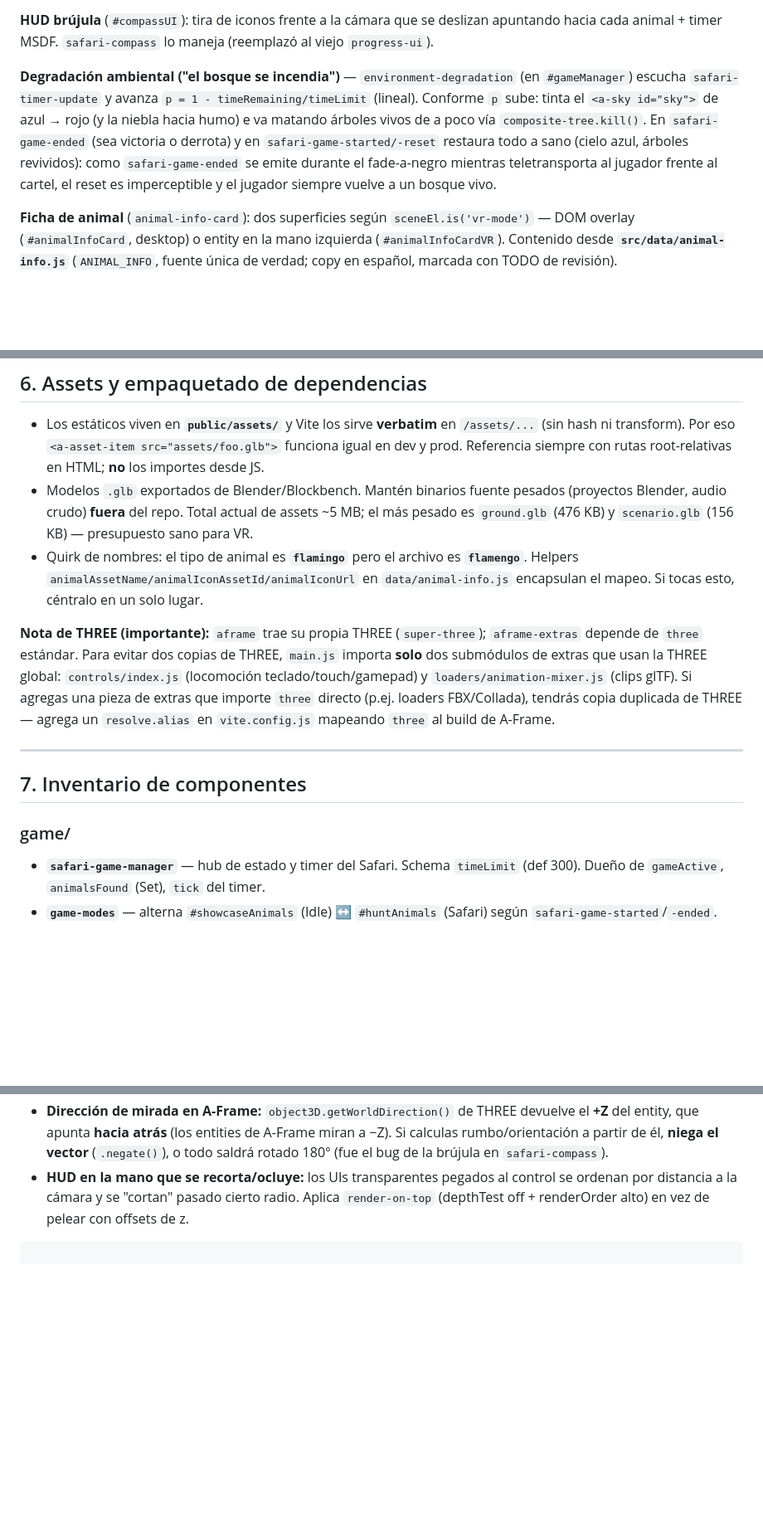
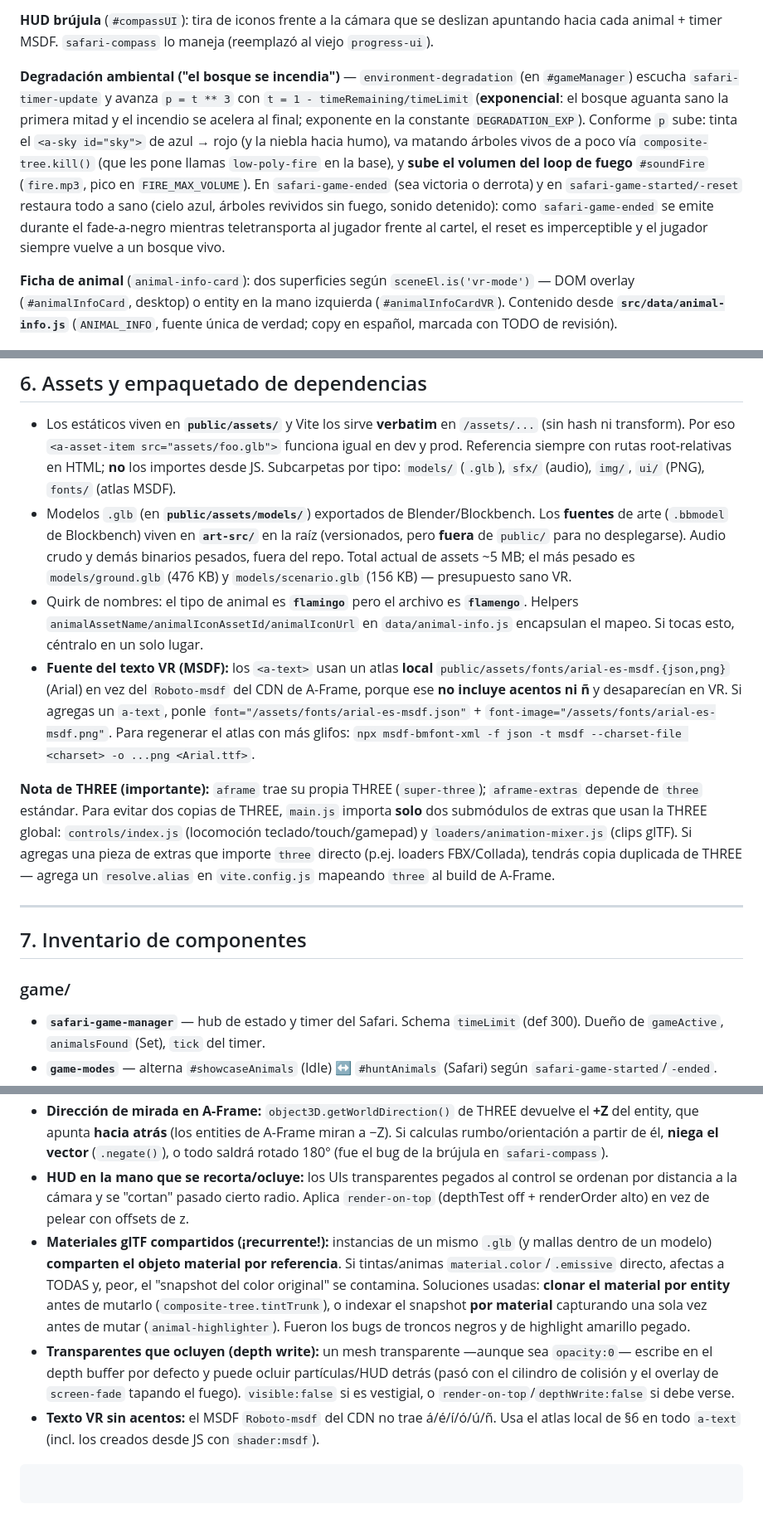
Before and after one commit to iamj8chi/nes360, a Markdown page: CLAUDE.md, 3 parts joined by grey strips. Shown at 83% size. Drawn GitHub-style; blank space fills up the shorter version.

````diff
--- a/CLAUDE.md
+++ b/CLAUDE.md
@@ -123,13 +123,17 @@ apuntando hacia cada animal + timer MSDF. `safari-compass` lo maneja (reemplazó
 viejo `progress-ui`).
 
 **Degradación ambiental ("el bosque se incendia")** — `environment-degradation` (en
-`#gameManager`) escucha `safari-timer-update` y avanza `p = 1 - timeRemaining/timeLimit`
-(lineal). Conforme `p` sube: tinta el `<a-sky id="sky">` de azul → rojo (y la niebla
-hacia humo) e va matando árboles vivos de a poco vía `composite-tree.kill()`. En
-`safari-game-ended` (sea victoria o derrota) y en `safari-game-started/-reset` restaura
-todo a sano (cielo azul, árboles revividos): como `safari-game-ended` se emite durante
-el fade-a-negro mientras teletransporta al jugador frente al cartel, el reset es
-imperceptible y el jugador siempre vuelve a un bosque vivo.
+`#gameManager`) escucha `safari-timer-update` y avanza `p = t ** 3` con
+`t = 1 - timeRemaining/timeLimit` (**exponencial**: el bosque aguanta sano la primera
+mitad y el incendio se acelera al final; exponente en la constante `DEGRADATION_EXP`).
+Conforme `p` sube: tinta el `<a-sky id="sky">` de azul → rojo (y la niebla hacia humo),
+va matando árboles vivos de a poco vía `composite-tree.kill()` (que les pone llamas
+`low-poly-fire` en la base), y **sube el volumen del loop de fuego** `#soundFire`
+(`fire.mp3`, pico en `FIRE_MAX_VOLUME`). En `safari-game-ended` (sea victoria o derrota)
+y en `safari-game-started/-reset` restaura todo a sano (cielo azul, árboles revividos sin
+fuego, sonido detenido): como `safari-game-ended` se emite durante el fade-a-negro
+mientras teletransporta al jugador frente al cartel, el reset es imperceptible y el
+jugador siempre vuelve a un bosque vivo.
 
 **Ficha de animal** (`animal-info-card`): dos superficies según `sceneEl.is('vr-mode')`
 — DOM overlay (`#animalInfoCard`, desktop) o entity en la mano izquierda
@@ -165,14 +169,22 @@ fuente única de verdad; copy en español, marcada con TODO de revisión).
 - Los estáticos viven en **`public/assets/`** y Vite los sirve **verbatim** en
   `/assets/...` (sin hash ni transform). Por eso `<a-asset-item src="assets/foo.glb">`
   funciona igual en dev y prod. Referencia siempre con rutas root-relativas en HTML;
-  **no** los importes desde JS.
-- Modelos `.glb` exportados de Blender/Blockbench. Mantén binarios fuente pesados
-  (proyectos Blender, audio crudo) **fuera** del repo. Total actual de assets ~5 MB;
-  el más pesado es `ground.glb` (476 KB) y `scenario.glb` (156 KB) — presupuesto sano
-  para VR.
+  **no** los importes desde JS. Subcarpetas por tipo: `models/` (`.glb`), `sfx/`
+  (audio), `img/`, `ui/` (PNG), `fonts/` (atlas MSDF).
+- Modelos `.glb` (en **`public/assets/models/`**) exportados de Blender/Blockbench.
+  Los **fuentes** de arte (`.bbmodel` de Blockbench) viven en **`art-src/`** en la raíz
+  (versionados, pero **fuera** de `public/` para no desplegarse). Audio crudo y demás
+  binarios pesados, fuera del repo. Total actual de assets ~5 MB; el más pesado es
+  `models/ground.glb` (476 KB) y `models/scenario.glb` (156 KB) — presupuesto sano VR.
 - Quirk de nombres: el tipo de animal es **`flamingo`** pero el archivo es
   **`flamengo`**. Helpers `animalAssetName/animalIconAssetId/animalIconUrl` en
   `data/animal-info.js` encapsulan el mapeo. Si tocas esto, céntralo en un solo lugar.
+- **Fuente del texto VR (MSDF):** los `<a-text>` usan un atlas **local**
+  `public/assets/fonts/arial-es-msdf.{json,png}` (Arial) en vez del `Roboto-msdf` del
+  CDN de A-Frame, porque ese **no incluye acentos ni ñ** y desaparecían en VR. Si agregas
+  un `a-text`, ponle `font="/assets/fonts/arial-es-msdf.json"` +
+  `font-image="/assets/fonts/arial-es-msdf.png"`. Para regenerar el atlas con más glifos:
+  `npx msdf-bmfont-xml -f json -t msdf --charset-file <charset> -o ...png <Arial.ttf>`.
 
 **Nota de THREE (importante):** `aframe` trae su propia THREE (`super-three`);
 `aframe-extras` depende de `three` estándar. Para evitar dos copias de THREE,
@@ -188,6 +200,7 @@ A-Frame.
 ## 7. Inventario de componentes
 
 ### game/
+
 - **`safari-game-manager`** — hub de estado y timer del Safari. Schema `timeLimit`
   (def 300). Dueño de `gameActive`, `animalsFound` (Set), `tick` del timer.
 - **`game-modes`** — alterna `#showcaseAnimals` (Idle) ↔ `#huntAnimals` (Safari)
@@ -350,4 +384,20 @@ por HTTPS, y probar el WebXR inmersivo en el Quest vía `npm run preview` sobre
 - **HUD en la mano que se recorta/ocluye:** los UIs transparentes pegados al control se
   ordenan por distancia a la cámara y se "cortan" pasado cierto radio. Aplica
   `render-on-top` (depthTest off + renderOrder alto) en vez de pelear con offsets de z.
+- **Materiales glTF compartidos (¡recurrente!):** instancias de un mismo `.glb` (y mallas
+  dentro de un modelo) **comparten el objeto material por referencia**. Si tintas/animas
+  `material.color`/`.emissive` directo, afectas a TODAS y, peor, el "snapshot del color
+  original" se contamina. Soluciones usadas: **clonar el material por entity** antes de
+  mutarlo (`composite-tree.tintTrunk`), o indexar el snapshot **por material** capturando
+  una sola vez antes de mutar (`animal-highlighter`). Fueron los bugs de troncos negros y
+  de highlight amarillo pegado.
+- **Transparentes que ocluyen (depth write):** un mesh transparente —aunque sea
+  `opacity:0`— escribe en el depth buffer por defecto y puede ocluir partículas/HUD detrás
+  (pasó con el cilindro de colisión y el overlay de `screen-fade` tapando el fuego).
+  `visible:false` si es vestigial, o `render-on-top`/`depthWrite:false` si debe verse.
+- **Texto VR sin acentos:** el MSDF `Roboto-msdf` del CDN no trae á/é/í/ó/ú/ñ. Usa el atlas
+  local de §6 en todo `a-text` (incl. los creados desde JS con `shader:msdf`).
+
 ```
+
+```
````
Also changed, not shown: other parts of CLAUDE.md (+52 -31 lines).
